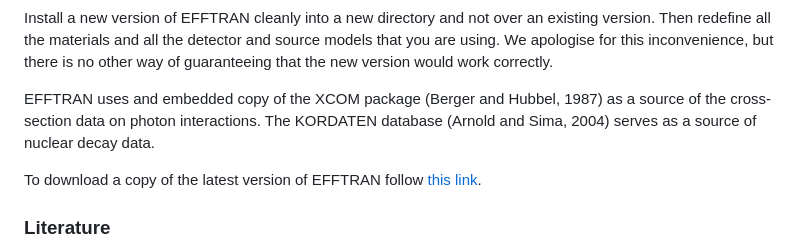
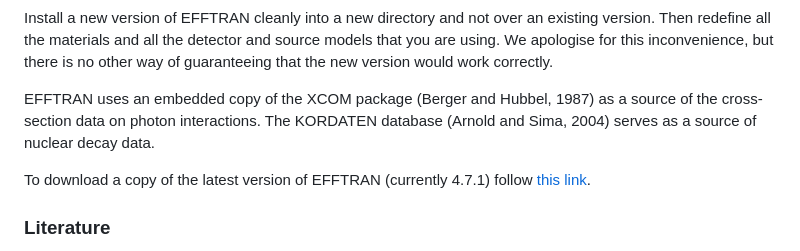
Before and after one commit to EFFTRAN/EFFTRAN.github.io, a Markdown page: README.md, the part around the change. Drawn GitHub-style.

```diff
--- a/README.md
+++ b/README.md
@@ -13,9 +13,9 @@ Efficiencies can be read from and written to Genie2k calibration files (.CAL) an
 
 Install a new version of EFFTRAN cleanly into a new directory and not over an existing version. Then redefine all the materials and all the detector and source models that you are using. We apologise for this inconvenience, but there is no other way of guaranteeing that the new version would work correctly.
 
-EFFTRAN uses and embedded copy of the XCOM package (Berger and Hubbel, 1987) as a source of the cross-section data on photon interactions. The KORDATEN database (Arnold and Sima, 2004) serves as a source of nuclear decay data.
+EFFTRAN uses an embedded copy of the XCOM package (Berger and Hubbel, 1987) as a source of the cross-section data on photon interactions. The KORDATEN database (Arnold and Sima, 2004) serves as a source of nuclear decay data.
 
-To download a copy of the latest version of EFFTRAN follow [this link](https://efftran.github.io/EFFTRAN_4.7.1.zip).
+To download a copy of the latest version of EFFTRAN (currently 4.7.1) follow [this link](https://efftran.github.io/EFFTRAN_4.7.1.zip).
 
 ### Literature
 
```
